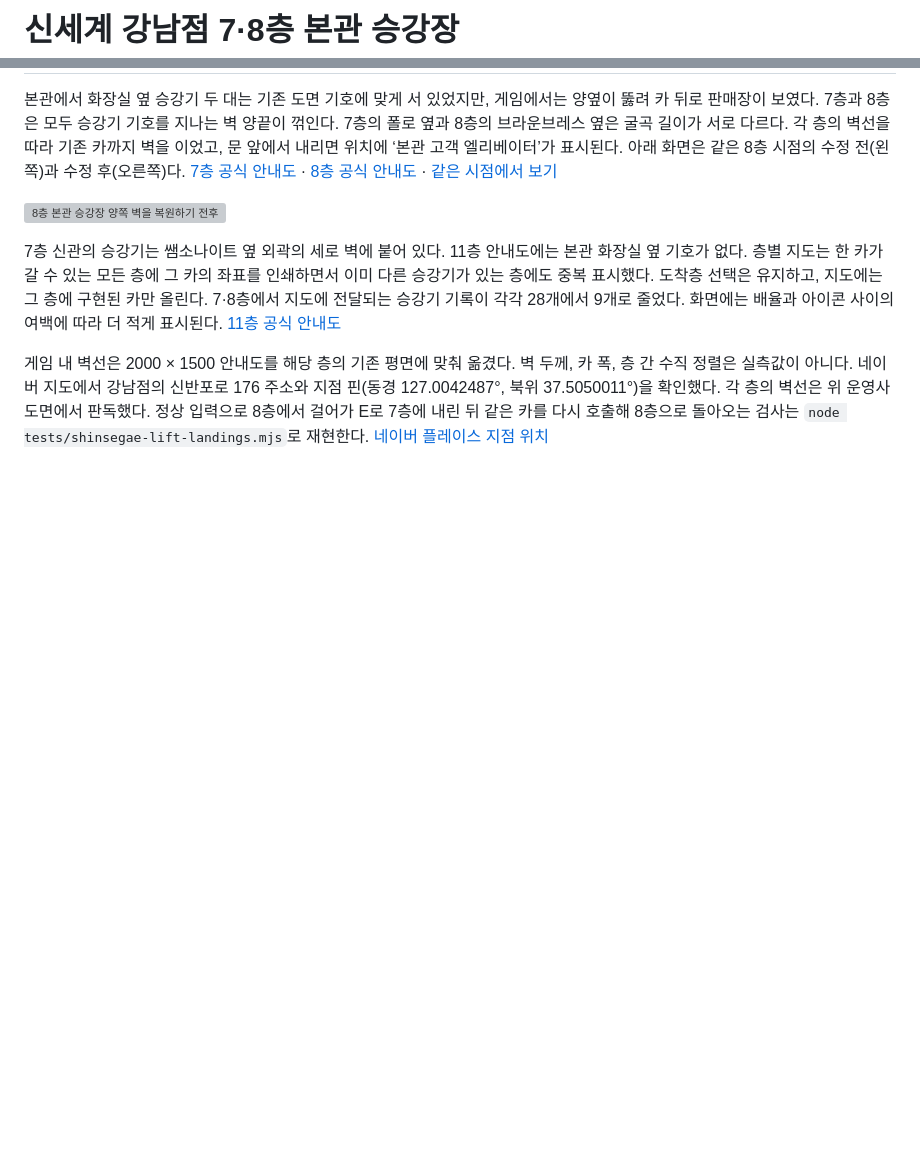
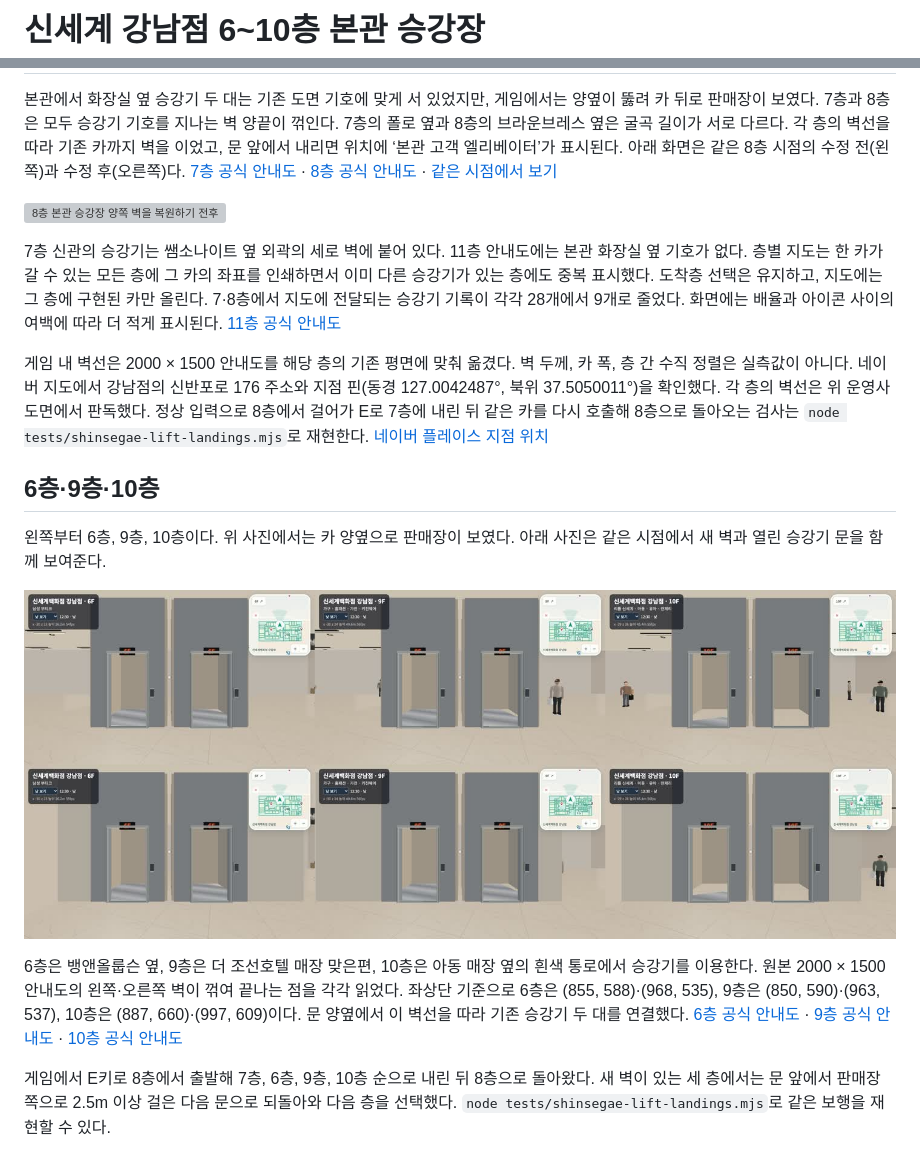
Before and after one commit to minwoo19930301/gangnam-terminal-world, a Markdown page: docs/map-audit/shinsegae-main-8f-lift.md, 2 parts joined by grey strips. Rendered like a GitHub page; pictures changed too: docs/map-audit/shinsegae-main-6-9-10f-lifts.jpg (added); blank space fills up the shorter version; grey boxes are pictures that could not be loaded.

Commit message:
Join floors 6, 9 and 10 to the Gangnam main-wing lift recesses

```diff
--- a/docs/map-audit/shinsegae-main-8f-lift.md
+++ b/docs/map-audit/shinsegae-main-8f-lift.md
@@ -1,4 +1,4 @@
-# 신세계 강남점 7·8층 본관 승강장
+# 신세계 강남점 6~10층 본관 승강장
 
 본관에서 화장실 옆 승강기 두 대는 기존 도면 기호에 맞게 서 있었지만, 게임에서는 양옆이 뚫려 카 뒤로 판매장이 보였다. 7층과 8층은 모두 승강기 기호를 지나는 벽 양끝이 꺾인다. 7층의 폴로 옆과 8층의 브라운브레스 옆은 굴곡 길이가 서로 다르다. 각 층의 벽선을 따라 기존 카까지 벽을 이었고, 문 앞에서 내리면 위치에 ‘본관 고객 엘리베이터’가 표시된다. 아래 화면은 같은 8층 시점의 수정 전(왼쪽)과 수정 후(오른쪽)다. [7층 공식 안내도](https://www.shinsegae.com/cms12/SC00002/guide/floor/__icsFiles/afieldfile/2026/11/17/GY5FSwwKSZxi.png) · [8층 공식 안내도](https://www.shinsegae.com/cms12/SC00002/guide/floor/__icsFiles/afieldfile/2026/08/25/q50Em0NqTGJa.png) · [같은 시점에서 보기](https://minwoo19930301.github.io/gangnam-terminal-world/#/shinsegae/8F?p=-32.37409,35.8,21.14732,-79.26665,4)
 
@@ -7,3 +7,14 @@
 7층 신관의 승강기는 쌤소나이트 옆 외곽의 세로 벽에 붙어 있다. 11층 안내도에는 본관 화장실 옆 기호가 없다. 층별 지도는 한 카가 갈 수 있는 모든 층에 그 카의 좌표를 인쇄하면서 이미 다른 승강기가 있는 층에도 중복 표시했다. 도착층 선택은 유지하고, 지도에는 그 층에 구현된 카만 올린다. 7·8층에서 지도에 전달되는 승강기 기록이 각각 28개에서 9개로 줄었다. 화면에는 배율과 아이콘 사이의 여백에 따라 더 적게 표시된다. [11층 공식 안내도](https://www.shinsegae.com/cms12/SC00002/guide/floor/__icsFiles/afieldfile/2026/08/19/aelsFO7X4KMf.jpg)
 
 게임 내 벽선은 2000 × 1500 안내도를 해당 층의 기존 평면에 맞춰 옮겼다. 벽 두께, 카 폭, 층 간 수직 정렬은 실측값이 아니다. 네이버 지도에서 강남점의 신반포로 176 주소와 지점 핀(동경 127.0042487°, 북위 37.5050011°)을 확인했다. 각 층의 벽선은 위 운영사 도면에서 판독했다. 정상 입력으로 8층에서 걸어가 E로 7층에 내린 뒤 같은 카를 다시 호출해 8층으로 돌아오는 검사는 `node tests/shinsegae-lift-landings.mjs`로 재현한다. [네이버 플레이스 지점 위치](https://map.naver.com/p/entry/place/12134145)
+
+
+## 6층·9층·10층
+
+왼쪽부터 6층, 9층, 10층이다. 위 사진에서는 카 양옆으로 판매장이 보였다. 아래 사진은 같은 시점에서 새 벽과 열린 승강기 문을 함께 보여준다.
+
+![6·9·10층 승강장 세 곳의 벽 복원 전후](shinsegae-main-6-9-10f-lifts.jpg)
+
+6층은 뱅앤올룹슨 옆, 9층은 더 조선호텔 매장 맞은편, 10층은 아동 매장 옆의 흰색 통로에서 승강기를 이용한다. 원본 2000 × 1500 안내도의 왼쪽·오른쪽 벽이 꺾여 끝나는 점을 각각 읽었다. 좌상단 기준으로 6층은 (855, 588)·(968, 535), 9층은 (850, 590)·(963, 537), 10층은 (887, 660)·(997, 609)이다. 문 양옆에서 이 벽선을 따라 기존 승강기 두 대를 연결했다. [6층 공식 안내도](https://www.shinsegae.com/cms12/SC00002/guide/floor/__icsFiles/afieldfile/2026/10/22/ogKqbBuYpuah.png) · [9층 공식 안내도](https://www.shinsegae.com/cms12/SC00002/guide/floor/__icsFiles/afieldfile/2026/11/05/YOKV7v0iSs2u.png) · [10층 공식 안내도](https://www.shinsegae.com/cms12/SC00002/guide/floor/__icsFiles/afieldfile/2026/10/22/AbB8151XlKhY.png)
+
+게임에서 E키로 8층에서 출발해 7층, 6층, 9층, 10층 순으로 내린 뒤 8층으로 돌아왔다. 새 벽이 있는 세 층에서는 문 앞에서 판매장 쪽으로 2.5m 이상 걸은 다음 문으로 되돌아와 다음 층을 선택했다. `node tests/shinsegae-lift-landings.mjs`로 같은 보행을 재현할 수 있다.
```
Also changed, not shown: 2 other files.
